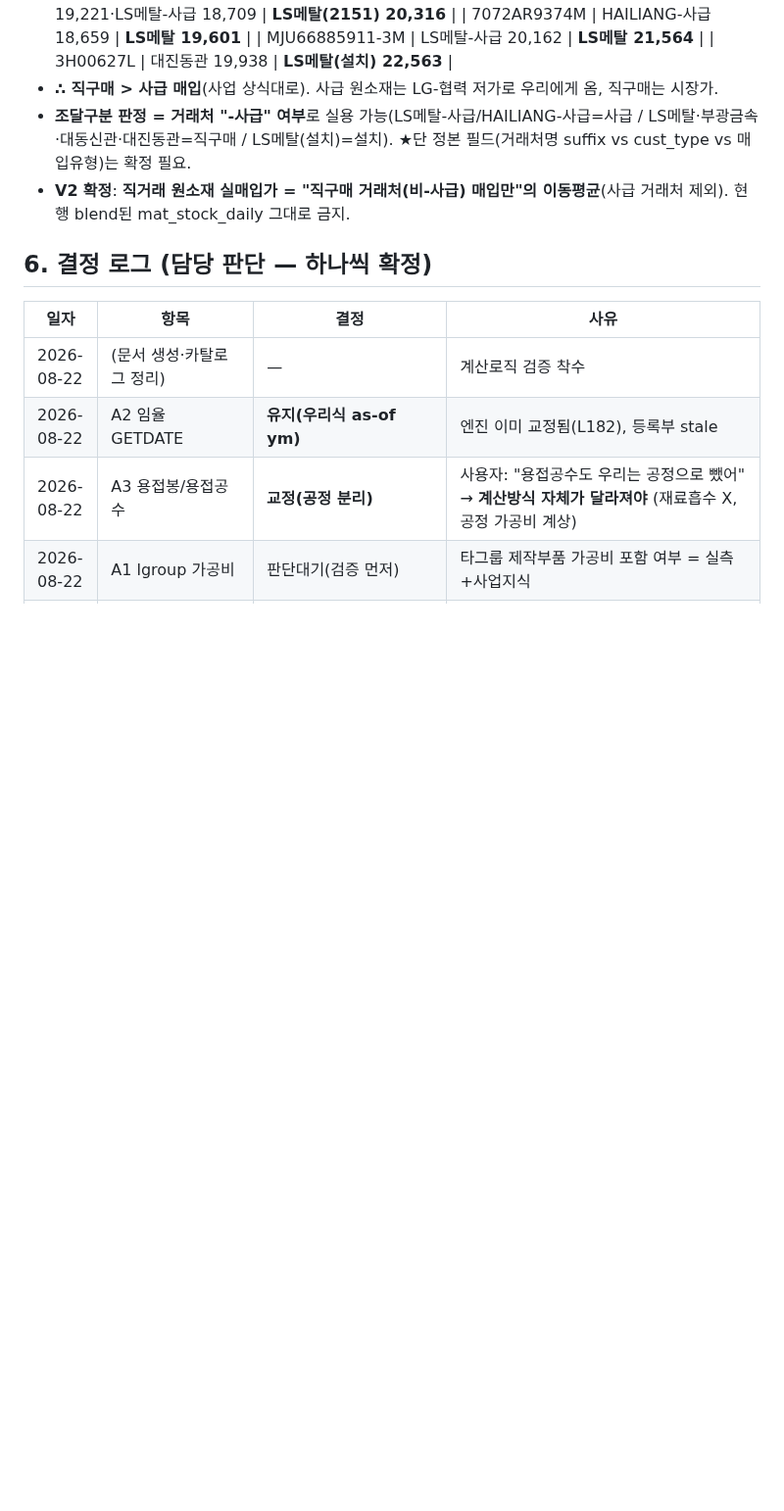
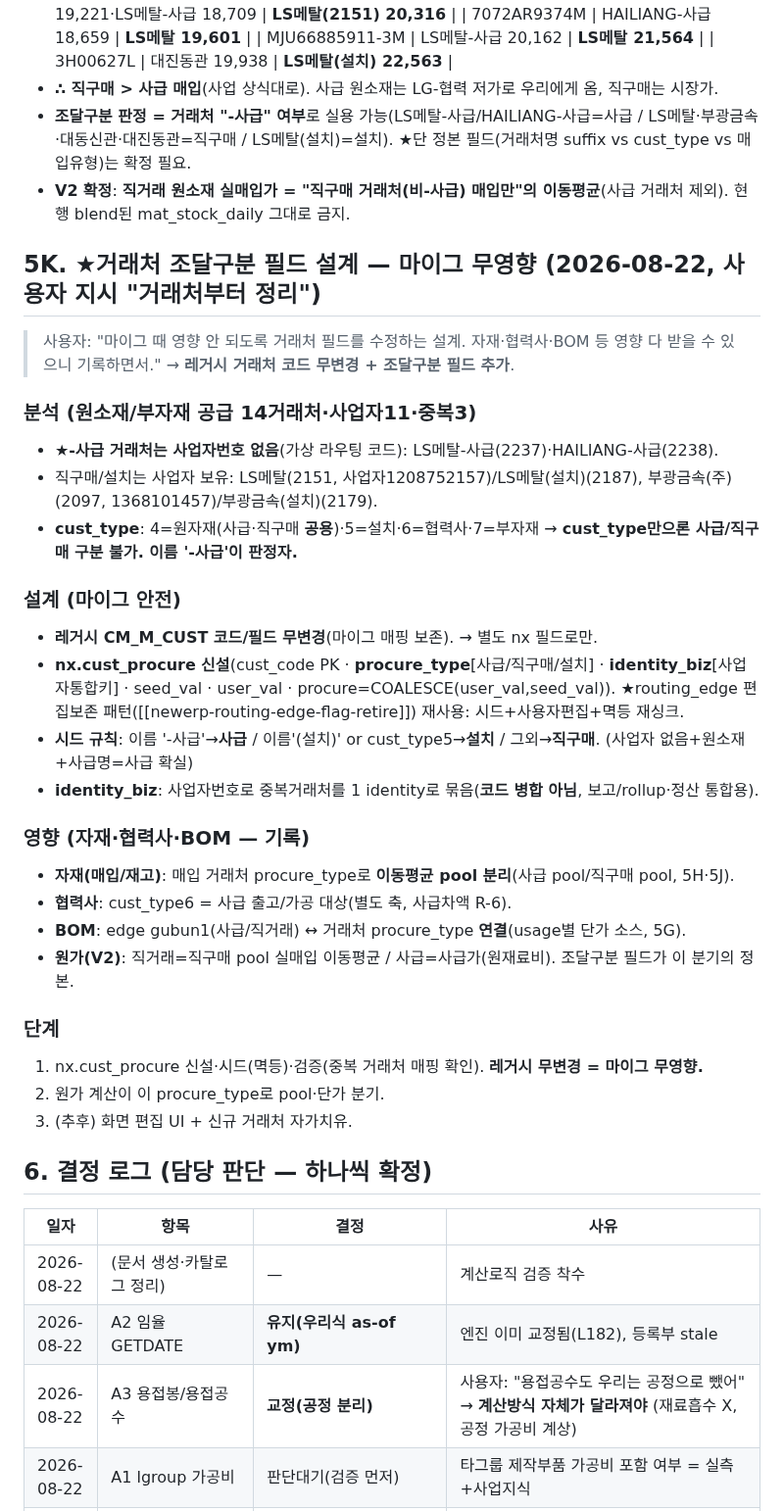
Before and after one commit to 0daeyhan0-bit/pnc-erp-web, a Markdown page: _schema/COSTANALYSIS_V2_DESIGN.md, the part around the change. Shown at 98% size. Drawn GitHub-style; blank space fills up the shorter version.

Commit message:
auto snapshot 2026-08-22 11:45:34

```diff
--- a/_schema/COSTANALYSIS_V2_DESIGN.md
+++ b/_schema/COSTANALYSIS_V2_DESIGN.md
@@ -386,6 +386,31 @@
 - **조달구분 판정 = 거래처 "-사급" 여부**로 실용 가능(LS메탈-사급/HAILIANG-사급=사급 / LS메탈·부광금속·대동신관·대진동관=직구매 / LS메탈(설치)=설치). ★단 정본 필드(거래처명 suffix vs cust_type vs 매입유형)는 확정 필요.
 - **V2 확정**: **직거래 원소재 실매입가 = "직구매 거래처(비-사급) 매입만"의 이동평균**(사급 거래처 제외). 현행 blend된 mat_stock_daily 그대로 금지.
 
+## 5K. ★거래처 조달구분 필드 설계 — 마이그 무영향 (2026-08-22, 사용자 지시 "거래처부터 정리")
+> 사용자: "마이그 때 영향 안 되도록 거래처 필드를 수정하는 설계. 자재·협력사·BOM 등 영향 다 받을 수 있으니 기록하면서." → **레거시 거래처 코드 무변경 + 조달구분 필드 추가**.
+
+### 분석 (원소재/부자재 공급 14거래처·사업자11·중복3)
+- **★-사급 거래처는 사업자번호 없음**(가상 라우팅 코드): LS메탈-사급(2237)·HAILIANG-사급(2238).
+- 직구매/설치는 사업자 보유: LS메탈(2151, 사업자1208752157)/LS메탈(설치)(2187), 부광금속(주)(2097, 1368101457)/부광금속(설치)(2179).
+- **cust_type**: 4=원자재(사급·직구매 **공용**)·5=설치·6=협력사·7=부자재 → **cust_type만으론 사급/직구매 구분 불가. 이름 '-사급'이 판정자.**
+
+### 설계 (마이그 안전)
+- **레거시 CM_M_CUST 코드/필드 무변경**(마이그 매핑 보존). → 별도 nx 필드로만.
+- **nx.cust_procure 신설**(cust_code PK · **procure_type**[사급/직구매/설치] · **identity_biz**[사업자통합키] · seed_val · user_val · procure=COALESCE(user_val,seed_val)). ★routing_edge 편집보존 패턴([[newerp-routing-edge-flag-retire]]) 재사용: 시드+사용자편집+멱등 재싱크.
+- **시드 규칙**: 이름 '-사급'→**사급** / 이름'(설치)' or cust_type5→**설치** / 그외→**직구매**. (사업자 없음+원소재+사급명=사급 확실)
+- **identity_biz**: 사업자번호로 중복거래처를 1 identity로 묶음(**코드 병합 아님**, 보고/rollup·정산 통합용).
+
+### 영향 (자재·협력사·BOM — 기록)
+- **자재(매입/재고)**: 매입 거래처 procure_type로 **이동평균 pool 분리**(사급 pool/직구매 pool, 5H·5J).
+- **협력사**: cust_type6 = 사급 출고/가공 대상(별도 축, 사급차액 R-6).
+- **BOM**: edge gubun1(사급/직거래) ↔ 거래처 procure_type **연결**(usage별 단가 소스, 5G).
+- **원가(V2)**: 직거래=직구매 pool 실매입 이동평균 / 사급=사급가(원재료비). 조달구분 필드가 이 분기의 정본.
+
+### 단계
+1. nx.cust_procure 신설·시드(멱등)·검증(중복 거래처 매핑 확인). **레거시 무변경 = 마이그 무영향.**
+2. 원가 계산이 이 procure_type로 pool·단가 분기.
+3. (추후) 화면 편집 UI + 신규 거래처 자가치유.
+
 ## 6. 결정 로그 (담당 판단 — 하나씩 확정)
 
 | 일자 | 항목 | 결정 | 사유 |
```
